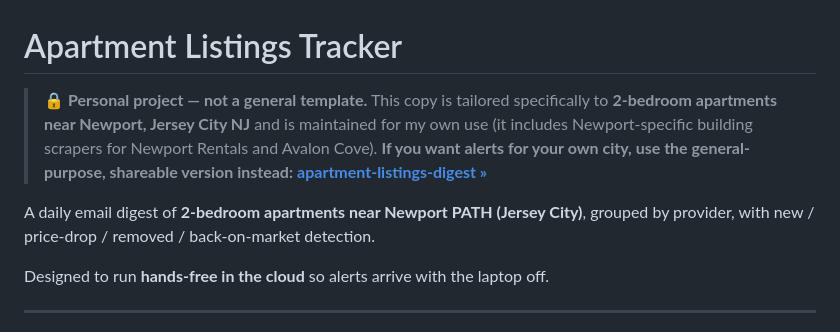
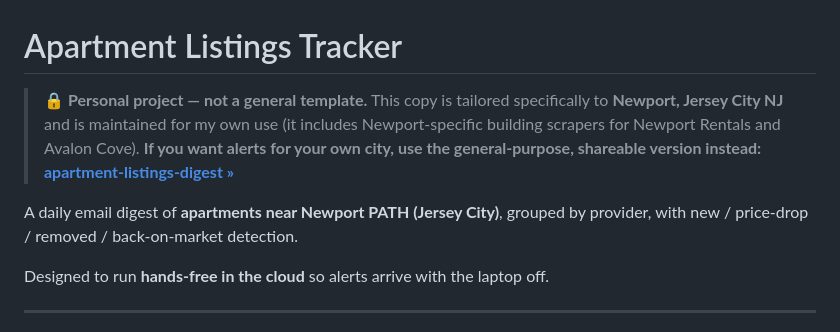
Before and after one commit to pratka75/apartment-listings-tracker, a Markdown page: README.md, the part around the change. Drawn GitHub-style.

Commit message:
README: describe tracker by locality (Newport JC NJ), not bedroom count

```diff
--- a/README.md
+++ b/README.md
@@ -1,14 +1,14 @@
 # Apartment Listings Tracker
 
 > **🔒 Personal project — not a general template.** This copy is tailored
-> specifically to **2-bedroom apartments near Newport, Jersey City NJ** and is
-> maintained for my own use (it includes Newport-specific building scrapers for
-> Newport Rentals and Avalon Cove). **If you want alerts for your own city, use
-> the general-purpose, shareable version instead:**
+> specifically to **Newport, Jersey City NJ** and is maintained for my own use
+> (it includes Newport-specific building scrapers for Newport Rentals and Avalon
+> Cove). **If you want alerts for your own city, use the general-purpose,
+> shareable version instead:**
 > **[apartment-listings-digest »](https://github.com/pratka75/apartment-listings-digest)**
 
-A daily email digest of **2-bedroom apartments near Newport PATH (Jersey City)**,
-grouped by provider, with new / price-drop / removed / back-on-market detection.
+A daily email digest of **apartments near Newport PATH (Jersey City)**, grouped by
+provider, with new / price-drop / removed / back-on-market detection.
 
 Designed to run **hands-free in the cloud** so alerts arrive with the laptop off.
 
```
